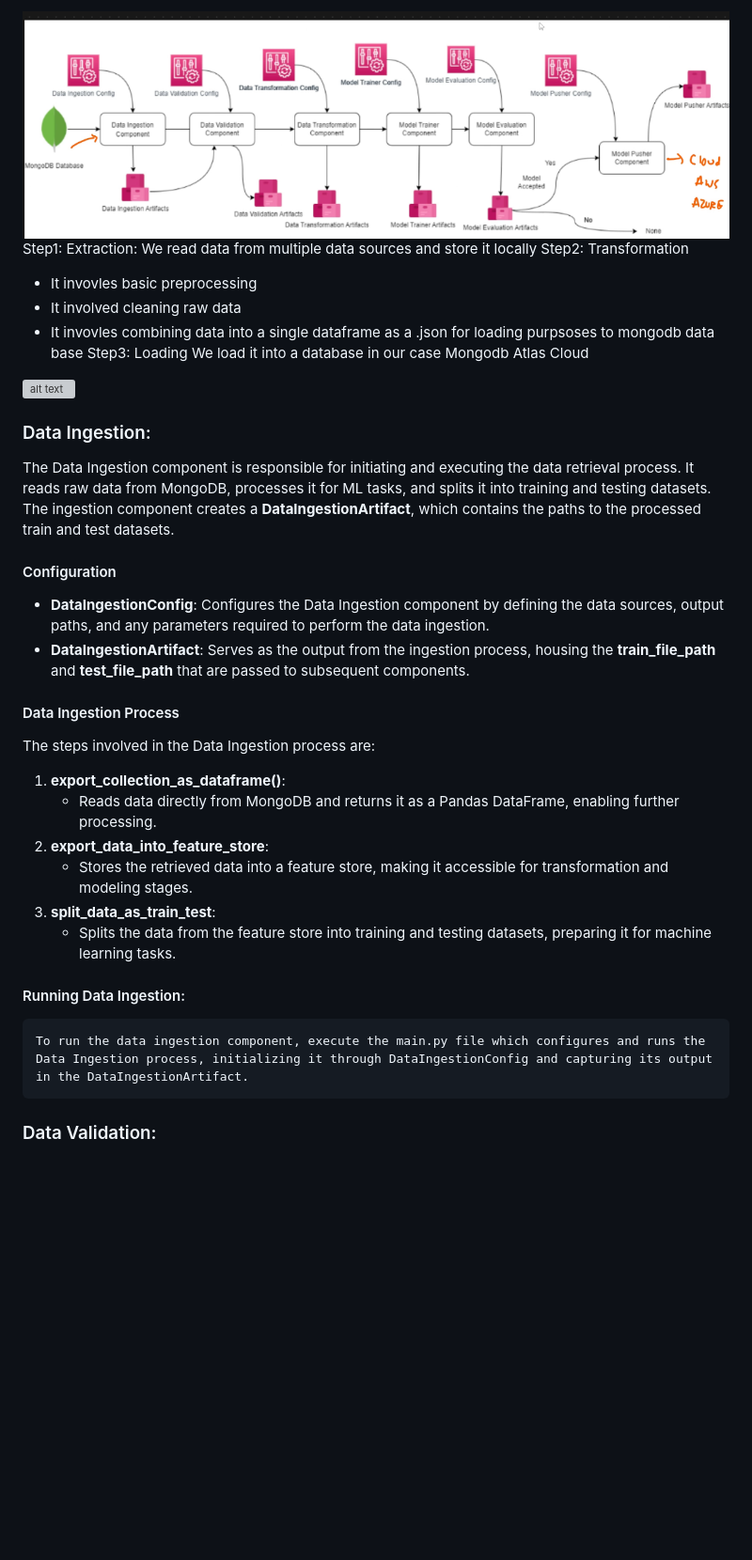
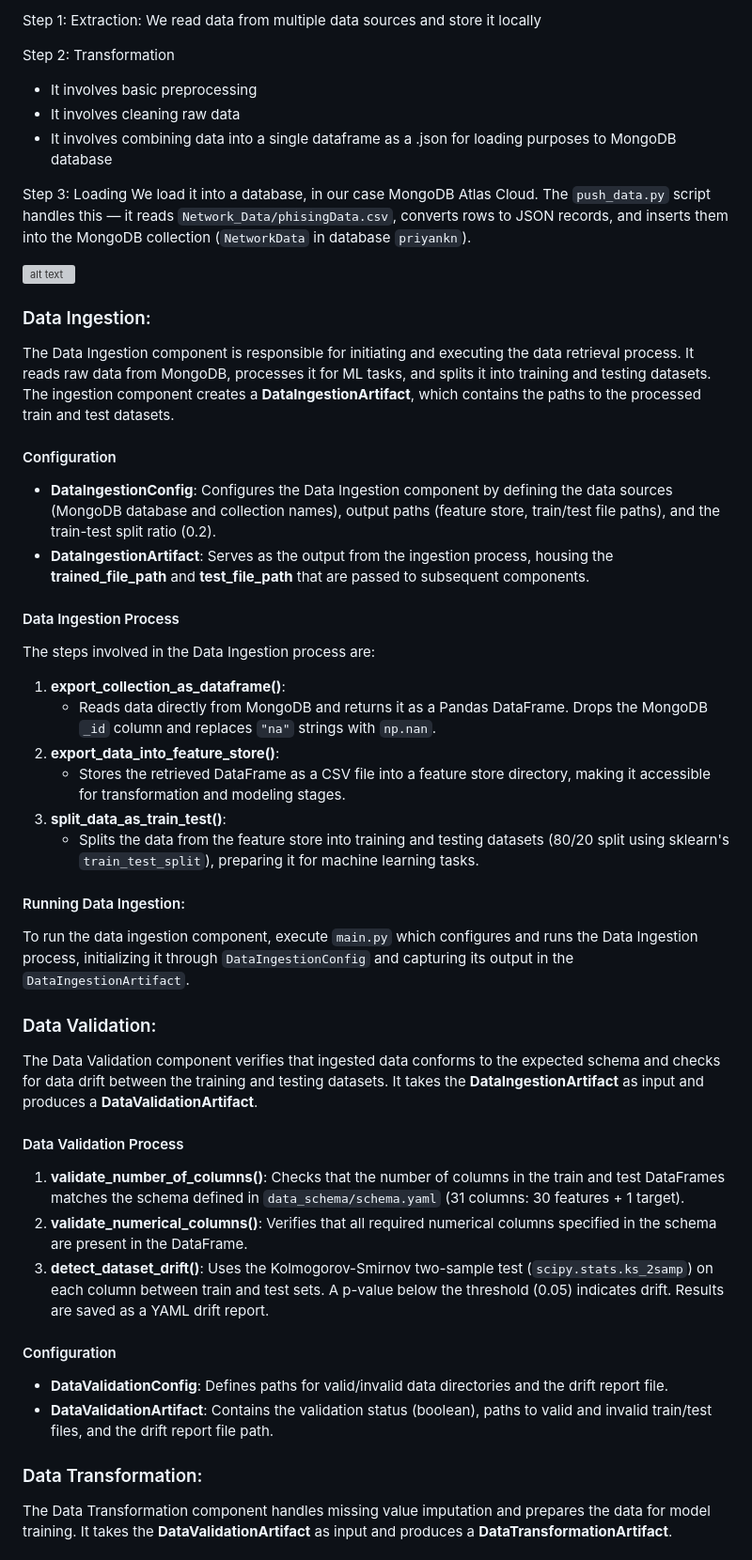
Before and after one commit to PriyanK7n/NetworkSecurityProject, a Markdown page: README.md, the part around one of its changes. Shown at 94% size. GitHub-like rendering; blank space fills up the shorter version; grey boxes are pictures that could not be loaded.

```diff
--- a/README.md
+++ b/README.md
@@ -7,13 +8,13 @@ We downloaded Phisphing Data from Intenernet and is present in Networ_Data folde
 
-![alt text](<Screenshot 2024-10-28 at 4.23.01 PM.png>)
-Step1: Extraction: We read data from multiple data sources and store it locally
-Step2: Transformation
-* It invovles basic preprocessing
-* It involved cleaning raw data
-* It invovles combining data into a single dataframe as a .json for loading purpsoses to mongodb data base
-Step3: Loading
-We load it into a database in our case Mongodb Atlas Cloud
+Step 1: Extraction: We read data from multiple data sources and store it locally
 
+Step 2: Transformation
+* It involves basic preprocessing
+* It involves cleaning raw data
+* It involves combining data into a single dataframe as a .json for loading purposes to MongoDB database
+
+Step 3: Loading
+We load it into a database, in our case MongoDB Atlas Cloud. The `push_data.py` script handles this — it reads `Network_Data/phisingData.csv`, converts rows to JSON records, and inserts them into the MongoDB collection (`NetworkData` in database `priyankn`).
 
 ![alt text](image.png)
 
@@ -22,31 +23,36 @@ We load it into a database in our case Mongodb Atlas Cloud
 The Data Ingestion component is responsible for initiating and executing the data retrieval process. It reads raw data from MongoDB, processes it for ML tasks, and splits it into training and testing datasets. The ingestion component creates a **DataIngestionArtifact**, which contains the paths to the processed train and test datasets.
 
 #### Configuration
-* **DataIngestionConfig**: Configures the Data Ingestion component by defining the data sources, output paths, and any parameters required to perform the data ingestion.
-* **DataIngestionArtifact**: Serves as the output from the ingestion process, housing the **train_file_path** and **test_file_path** that are passed to subsequent components.
+* **DataIngestionConfig**: Configures the Data Ingestion component by defining the data sources (MongoDB database and collection names), output paths (feature store, train/test file paths), and the train-test split ratio (0.2).
+* **DataIngestionArtifact**: Serves as the output from the ingestion process, housing the **trained_file_path** and **test_file_path** that are passed to subsequent components.
 
 #### Data Ingestion Process
 The steps involved in the Data Ingestion process are:
 
 1. **export_collection_as_dataframe()**:
-   * Reads data directly from MongoDB and returns it as a Pandas DataFrame, enabling further processing.
-2. **export_data_into_feature_store**:
-   * Stores the retrieved data into a feature store, making it accessible for transformation and modeling stages.
-3. **split_data_as_train_test**:
-   * Splits the data from the feature store into training and testing datasets, preparing it for machine learning tasks.
+   * Reads data directly from MongoDB and returns it as a Pandas DataFrame. Drops the MongoDB `_id` column and replaces `"na"` strings with `np.nan`.
+2. **export_data_into_feature_store()**:
+   * Stores the retrieved DataFrame as a CSV file into a feature store directory, making it accessible for transformation and modeling stages.
+3. **split_data_as_train_test()**:
+   * Splits the data from the feature store into training and testing datasets (80/20 split using sklearn's `train_test_split`), preparing it for machine learning tasks.
 
 #### Running Data Ingestion:
-
-    To run the data ingestion component, execute the main.py file which configures and runs the Data Ingestion process, initializing it through DataIngestionConfig and capturing its output in the DataIngestionArtifact.
-
-
-
-
-
-
-
-
-
+To run the data ingestion component, execute `main.py` which configures and runs the Data Ingestion process, initializing it through `DataIngestionConfig` and capturing its output in the `DataIngestionArtifact`.
 
 ### Data Validation:
 
+The Data Validation component verifies that ingested data conforms to the expected schema and checks for data drift between the training and testing datasets. It takes the **DataIngestionArtifact** as input and produces a **DataValidationArtifact**.
+
+#### Data Validation Process
+1. **validate_number_of_columns()**: Checks that the number of columns in the train and test DataFrames matches the schema defined in `data_schema/schema.yaml` (31 columns: 30 features + 1 target).
+2. **validate_numerical_columns()**: Verifies that all required numerical columns specified in the schema are present in the DataFrame.
+3. **detect_dataset_drift()**: Uses the Kolmogorov-Smirnov two-sample test (`scipy.stats.ks_2samp`) on each column between train and test sets. A p-value below the threshold (0.05) indicates drift. Results are saved as a YAML drift report.
+
+#### Configuration
+* **DataValidationConfig**: Defines paths for valid/invalid data directories and the drift report file.
+* **DataValidationArtifact**: Contains the validation status (boolean), paths to valid and invalid train/test files, and the drift report file path.
+
+### Data Transformation:
+
+The Data Transformation component handles missing value imputation and prepares the data for model training. It takes the **DataValidationArtifact** as input and produces a **DataTransformationArtifact**.
+
```
Also changed, not shown: other parts of README.md (+44 -22 lines).
